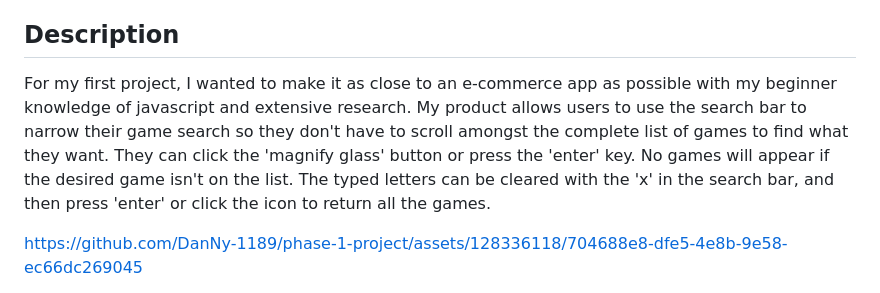
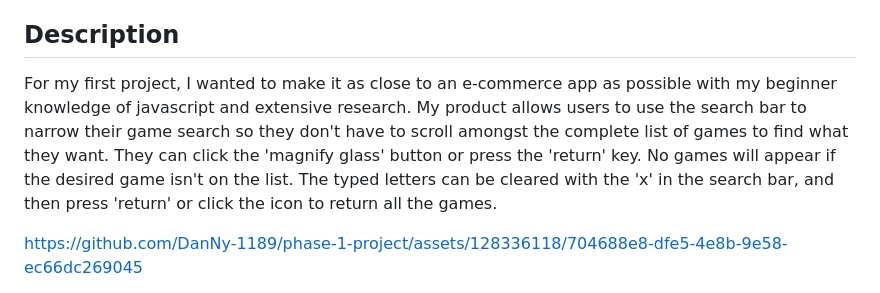
Before and after one commit to DanNy-1189/phase-1-project, a Markdown page: README.md, the part around the change. Drawn GitHub-style.

```diff
--- a/README.md
+++ b/README.md
@@ -4,7 +4,7 @@
 Growing up, my siblings and I loved playing with our NES (Nintendo Entertainment System), Nintendo 64, PlayStation, and more. I still love them, and I either own my old games and consoles or repurchase the ones our mother gave away. Replaying them with our mother recently is how I developed the concept for this project. The games included in the project are some of my absolute favorites.
 
 ## Description
-For my first project, I wanted to make it as close to an e-commerce app as possible with my beginner knowledge of javascript and extensive research. My product allows users to use the search bar to narrow their game search so they don't have to scroll amongst the complete list of games to find what they want. They can click the 'magnify glass' button or press the 'enter' key. No games will appear if the desired game isn't on the list. The typed letters can be cleared with the 'x' in the search bar, and then press 'enter' or click the icon to return all the games.
+For my first project, I wanted to make it as close to an e-commerce app as possible with my beginner knowledge of javascript and extensive research. My product allows users to use the search bar to narrow their game search so they don't have to scroll amongst the complete list of games to find what they want. They can click the 'magnify glass' button or press the 'return' key. No games will appear if the desired game isn't on the list. The typed letters can be cleared with the 'x' in the search bar, and then press 'return' or click the icon to return all the games.
 
 https://github.com/DanNy-1189/phase-1-project/assets/128336118/704688e8-dfe5-4e8b-9e58-ec66dc269045
 
```
